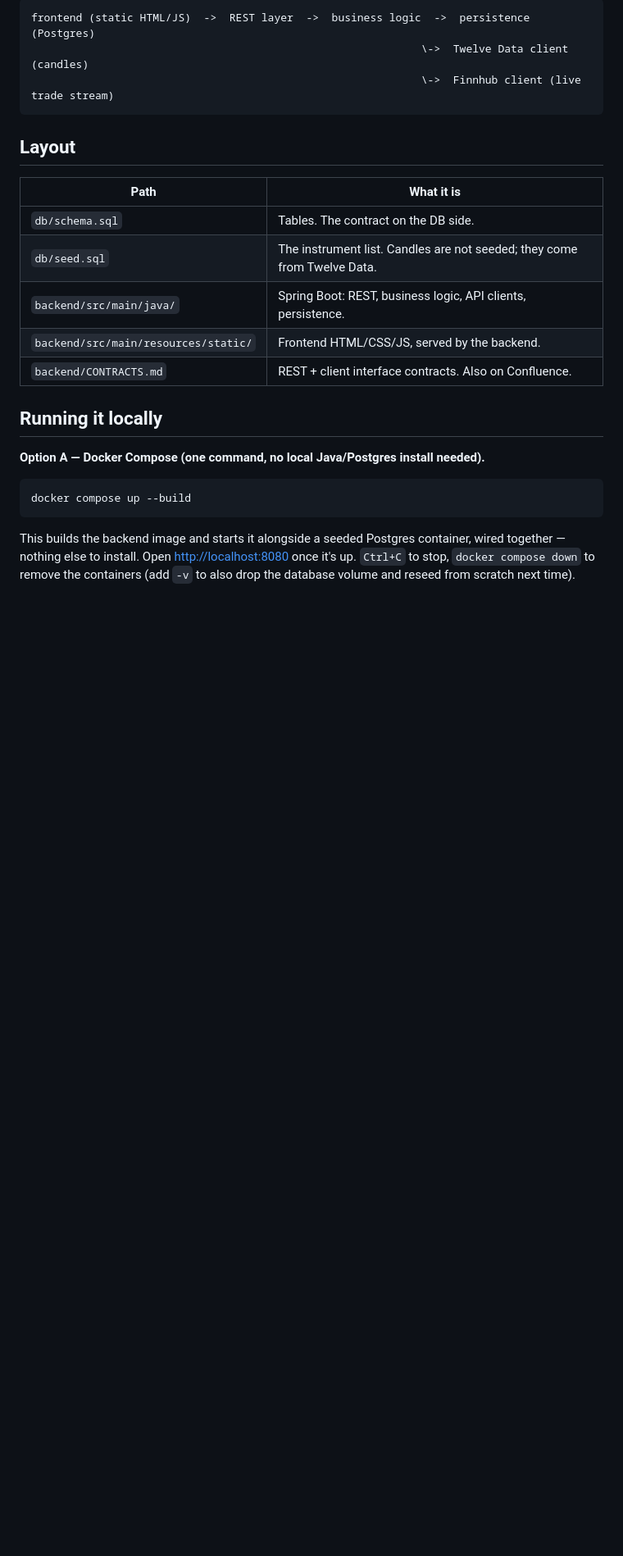
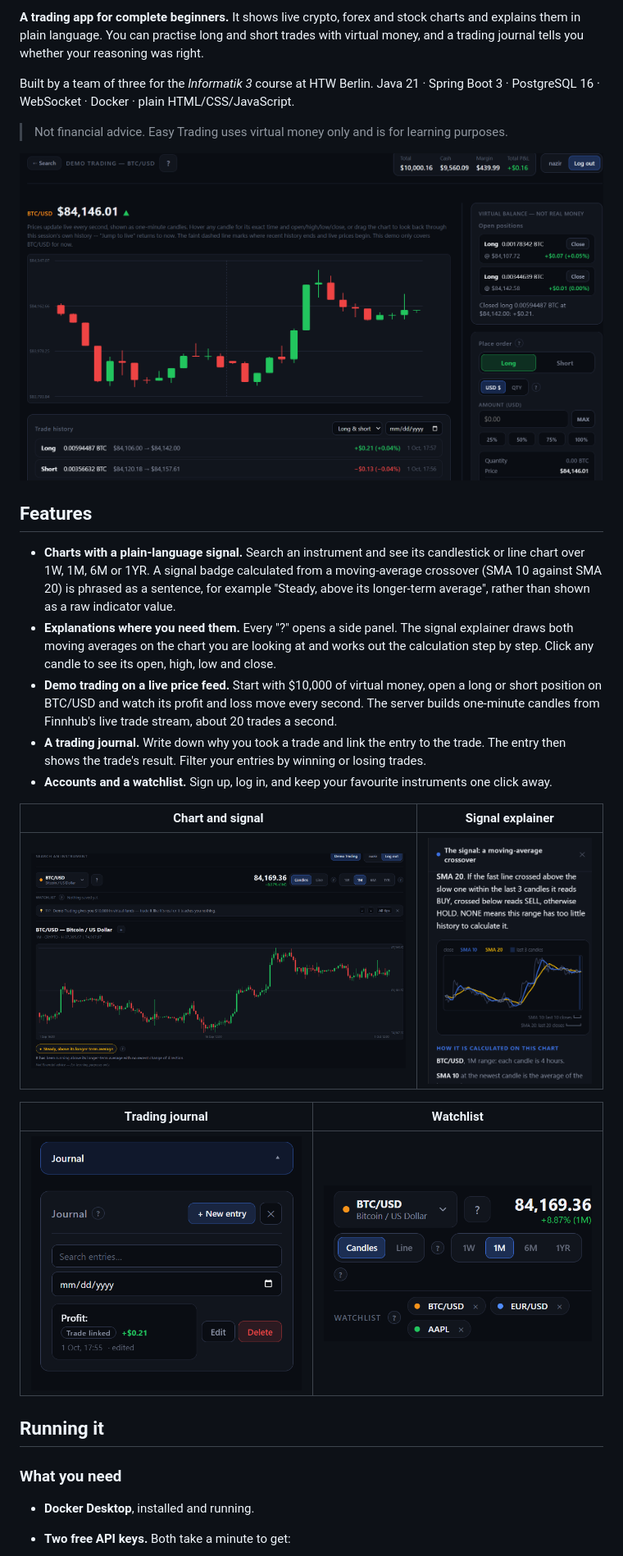
Before and after one commit to Nazirp/Easy-trading, a Markdown page: README.md, the part around one of its changes. Shown at 82% size. GitHub-like rendering; pictures changed too: docs/screenshots/chart-and-signal.png (added), docs/screenshots/demo-trading.png (added), docs/screenshots/journal.png (added); blank space fills up the shorter version.

````diff
--- a/README.md
+++ b/README.md
@@ -4,31 +4,49 @@ Beginner-friendly multi-asset trading app.
 
-```
-frontend (static HTML/JS)  ->  REST layer  ->  business logic  ->  persistence (Postgres)
-                                                             \->  Twelve Data client (candles)
-                                                             \->  Finnhub client (live trade stream)
-```
+**A trading app for complete beginners.** It shows live crypto, forex and stock
+charts and explains them in plain language. You can practise long and short
+trades with virtual money, and a trading journal tells you whether your
+reasoning was right.
 
-## Layout
+Built by a team of three for the *Informatik 3* course at HTW Berlin.
+Java 21 · Spring Boot 3 · PostgreSQL 16 · WebSocket · Docker · plain HTML/CSS/JavaScript.
 
-| Path | What it is |
+> Not financial advice. Easy Trading uses virtual money only and is for learning purposes.
+
+![Demo trading: a live BTC/USD chart, open long positions with live profit and loss, and the order form](docs/screenshots/demo-trading.png)
+
+## Features
+
+- **Charts with a plain-language signal.** Search an instrument and see its
+  candlestick or line chart over 1W, 1M, 6M or 1YR. A signal badge calculated
+  from a moving-average crossover (SMA 10 against SMA 20) is phrased as a
+  sentence, for example "Steady, above its longer-term average", rather than
+  shown as a raw indicator value.
+- **Explanations where you need them.** Every "?" opens a side panel. The
+  signal explainer draws both moving averages on the chart you are looking at
+  and works out the calculation step by step. Click any candle to see its
+  open, high, low and close.
+- **Demo trading on a live price feed.** Start with $10,000 of virtual money,
+  open a long or short position on BTC/USD and watch its profit and loss move
+  every second. The server builds one-minute candles from Finnhub's live trade
+  stream, about 20 trades a second.
+- **A trading journal.** Write down why you took a trade and link the entry to
+  the trade. The entry then shows the trade's result. Filter your entries by
+  winning or losing trades.
+- **Accounts and a watchlist.** Sign up, log in, and keep your favourite
+  instruments one click away.
+
+| Chart and signal | Signal explainer |
 |---|---|
-| `db/schema.sql` | Tables. The contract on the DB side. |
-| `db/seed.sql` | The instrument list. Candles are not seeded; they come from Twelve Data. |
-| `backend/src/main/java/` | Spring Boot: REST, business logic, API clients, persistence. |
-| `backend/src/main/resources/static/` | Frontend HTML/CSS/JS, served by the backend. |
-| `backend/CONTRACTS.md` | REST + client interface contracts. Also on Confluence. |
+| ![Bitcoin one-month candlestick chart with the signal badge below it](docs/screenshots/chart-and-signal.png) | ![Side panel drawing the SMA 10 and SMA 20 lines on the current chart](docs/screenshots/signal-explainer.png) |
 
-## Running it locally
+| Trading journal | Watchlist |
+|---|---|
+| ![Journal entry linked to a trade with a +$0.21 result](docs/screenshots/journal.png) | ![Watchlist with BTC/USD, EUR/USD and AAPL](docs/screenshots/watchlist.png) |
 
-**Option A — Docker Compose (one command, no local Java/Postgres install needed).**
+## Running it
 
-```bash
-docker compose up --build
-```
+### What you need
 
-This builds the backend image and starts it alongside a seeded Postgres
-container, wired together — nothing else to install. Open
-<http://localhost:8080> once it's up. `Ctrl+C` to stop, `docker compose down`
-to remove the containers (add `-v` to also drop the database volume and
-reseed from scratch next time).
+- **Docker Desktop**, installed and running.
+- **Two free API keys.** Both take a minute to get:
 
````
Also changed, not shown: other parts of README.md (+123 -50 lines), CONTRIBUTING.md (+13 -13 lines), docs/DECISIONS.md (added, +96 -0 lines), docs/screenshots/tests.png (added), 3 other files.
